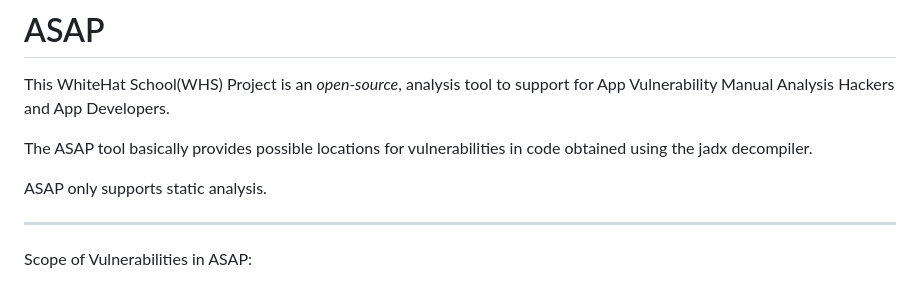
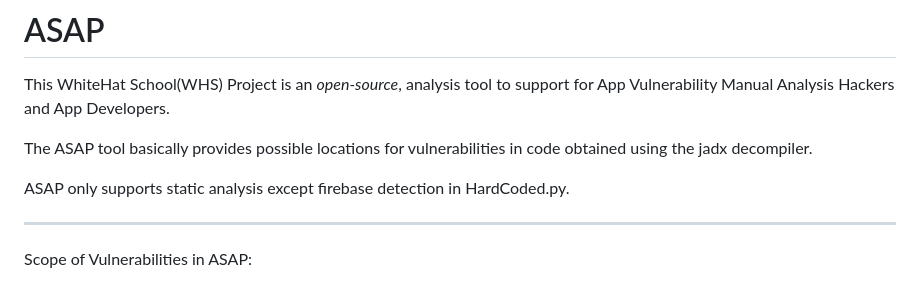
Before and after one commit to WHS-ASAP/ASAP, a Markdown page: README.md, the part around one of its changes. Drawn GitHub-style.

```diff
--- a/README.md
+++ b/README.md
@@ -3,7 +3,7 @@ This WhiteHat School(WHS) Project is an *open-source*, analysis tool to support
 
 The ASAP tool basically provides possible locations for vulnerabilities in code obtained using the jadx decompiler.
 
-ASAP only supports static analysis.
+ASAP only supports static analysis except firebase detection in HardCoded.py.
 
 
 ---
```
Also changed, not shown: other parts of README.md (+4 -0 lines).
